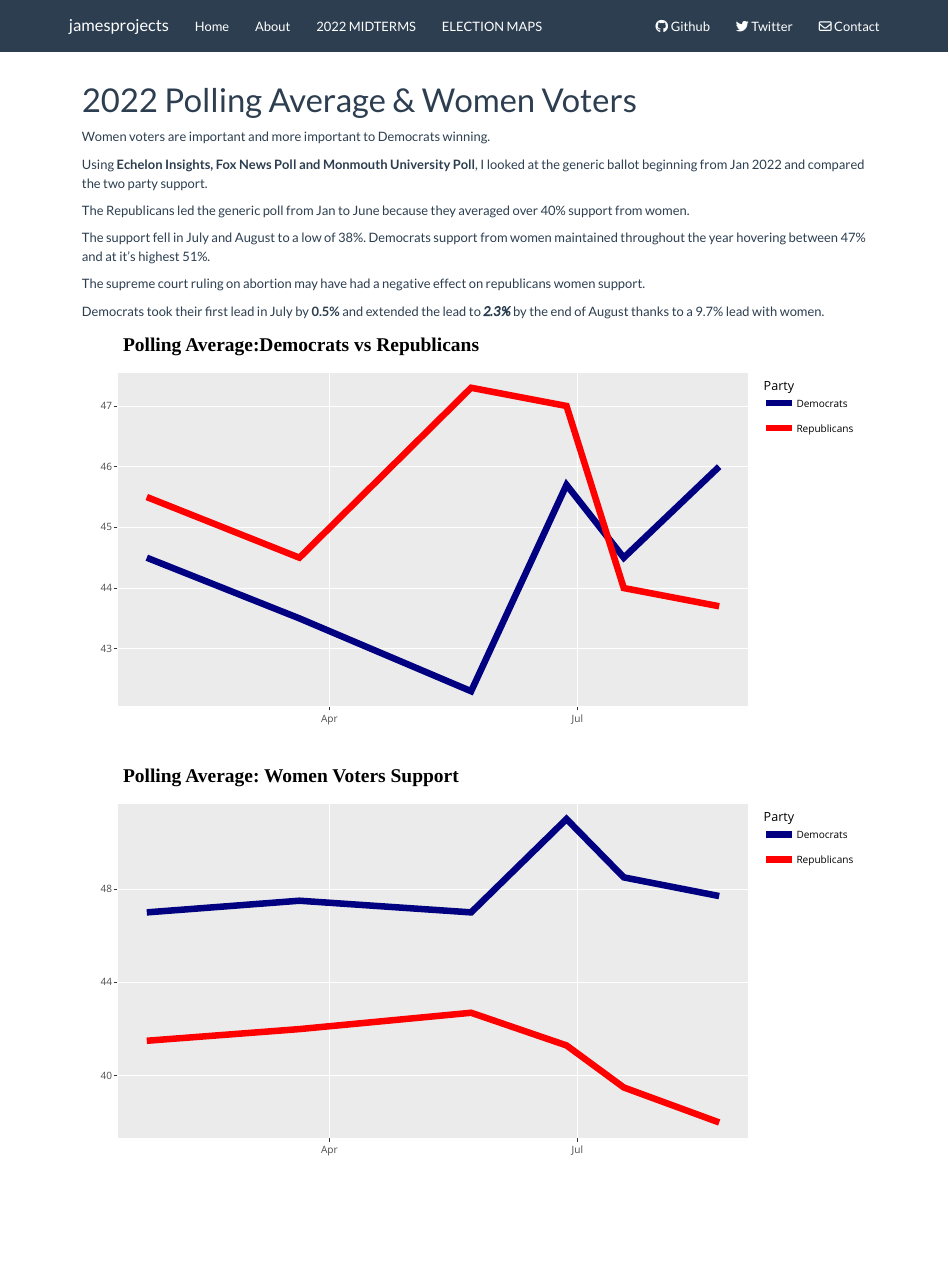
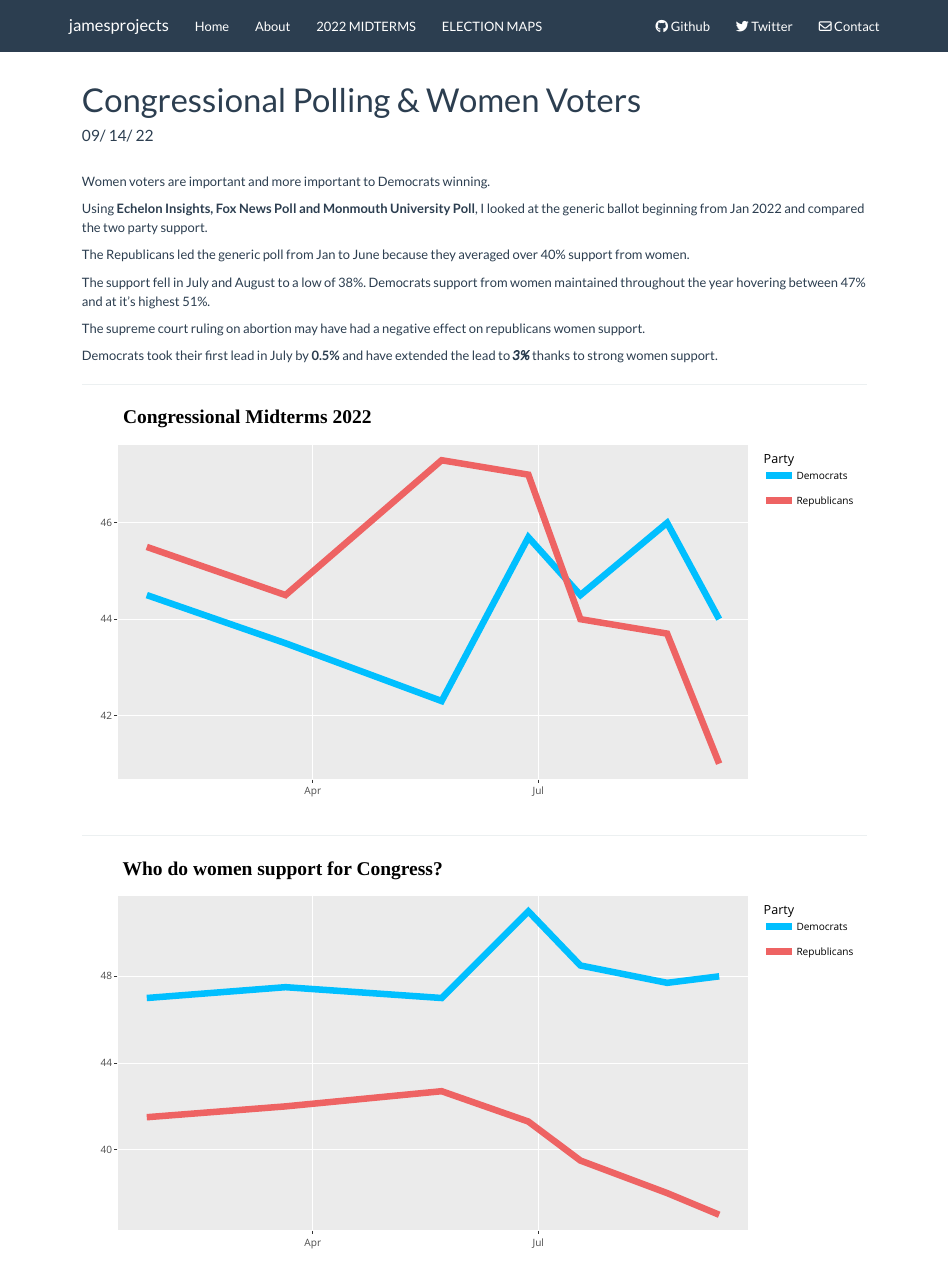
Before and after one commit to kaejames/kaejames.github.io, an R Markdown document (Ballot.Rmd): the page in a window 1100 px wide, from its top. Rendered offline with R 4.5, knitr and Pandoc, with nearby package versions; a font, style sheet, LaTeX package, included part or bibliography that could not be used is replaced or left out.

Commit message:
Congressional polling update

````diff
--- a/Ballot.Rmd
+++ b/Ballot.Rmd
@@ -1,5 +1,6 @@
 ---
-title: "2022 Polling Average & Women Voters"
+title: "Congressional Polling & Women Voters"
 output: html_document
+date: "`r format(Sys.Date(), '%m/ %d/ %y')`"
 ---
 
@@ -14,7 +15,9 @@ The support fell in July and August to a low of 38%. Democrats support from wome
 
 The supreme court ruling on abortion may have had a negative effect on republicans women support.
 
-Democrats took their first lead in July by **0.5%** and extended the lead to ***2.3%*** by the end of August thanks to a 9.7% lead with women.
+Democrats took their first lead in July by **0.5%** and have extended the lead to ***3%*** thanks to strong women support.
+
+---------------------------------------------------------
 
 
 ```{r setup, include=FALSE}
@@ -37,29 +40,31 @@ knitr::opts_chunk$set(error = TRUE)
 
 ```{r,out.width='100%', echo=FALSE}
 p<-ggplot(genericbal)+
-  geom_line(aes(x=Date, y=AVG_Ballot,colour=Party, group=Party), lwd=2) +
-  labs(x="", y="", title = "Polling Average:Democrats vs Republicans",
+  geom_line(aes(x=Date, y=Congress,colour=Party, group=Party), lwd=2) +
+  labs(x="", y="", title = "Congressional Midterms 2022",
        caption = "source;Echelon Insights, Fox News Poll & Monmouth University")+
-  scale_color_manual(values =c("navy","red")) +
+  scale_color_manual(values =c("deepskyblue","indianred2")) +
   theme(plot.title = element_text(color = "black", family = "Ubuntu",  size = 17, face="bold", hjust = 0),
         plot.caption = element_text(color = "black", size=13, face = "italic", family = "Ubuntu"),
         legend.text = element_text(face = "bold"),axis.title.x = element_text(family = 'Ubuntu', face = 'bold'),
         axis.text.x = element_text(face = 'bold', angle = 0, hjust = 0.5),axis.text.y = element_text(face = "bold"),
         plot.subtitle = element_text(color = "black",family="Ubuntu", size = 13))
 
-ggplotly(p, tooltip ="AVG_Ballot")
+ggplotly(p, tooltip =c("Congress", "Date"))
 ```
+
+-------------------------------------------------------
 
 ```{r,out.width='100%', echo=FALSE}
 W<-ggplot(genericbal)+
-  geom_line(aes(x=Date, y=AVG_WMN,colour=Party, group=Party), lwd=2) +
-  labs(x="", y="", title = "Polling Average: Women Voters Support",
+  geom_line(aes(x=Date, y=Women,colour=Party, group=Party), lwd=2) +
+  labs(x="", y="", title = "Who do women support for Congress?",
        caption = "source;Echelon Insights, Fox News Poll & Monmouth University")+
-  scale_color_manual(values =c("navy","red")) +
+  scale_color_manual(values =c("deepskyblue","indianred2")) +
   theme(plot.title = element_text(color = "black", family = "Ubuntu",  size = 17, face="bold", hjust = 0),
         plot.caption = element_text(color = "black", size=13, face = "italic", family = "Ubuntu"),
         legend.text = element_text(face = "bold"),axis.title.x = element_text(family = 'Ubuntu', face = 'bold'),
         axis.text.x = element_text(face = 'bold', angle = 0, hjust = 0.5),axis.text.y = element_text(face = "bold"),
         plot.subtitle = element_text(color = "black",family="Ubuntu", size = 13))
-ggplotly(W, tooltip ="AVG_WMN")
+ggplotly(W, tooltip = c("Women", "Date"))
 ```
````
Also changed, not shown: _site.yml (+1 -0 lines), Ballot.html, Gender2022.xlsx, Ballot.Rmd (2 more changed lines).
